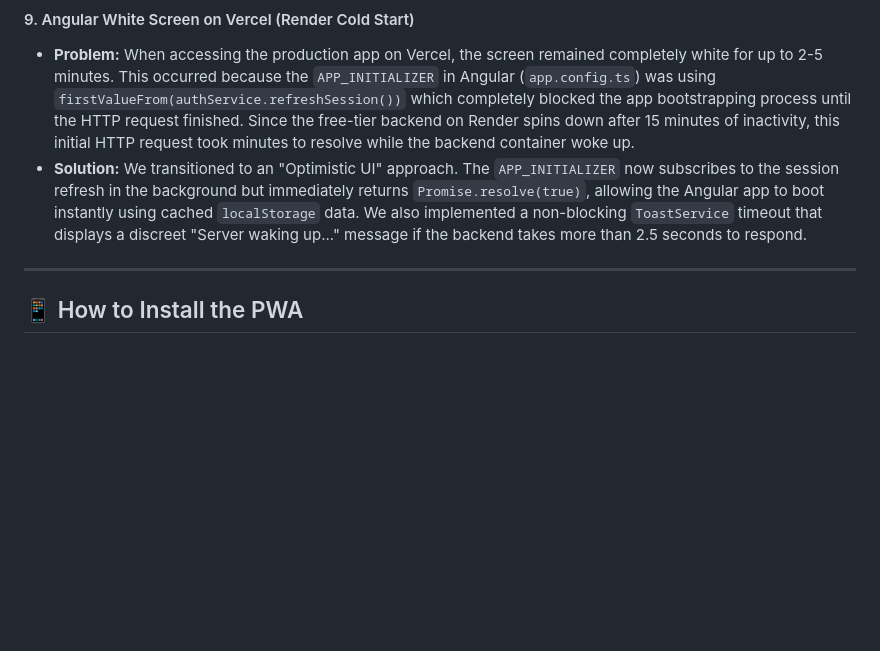
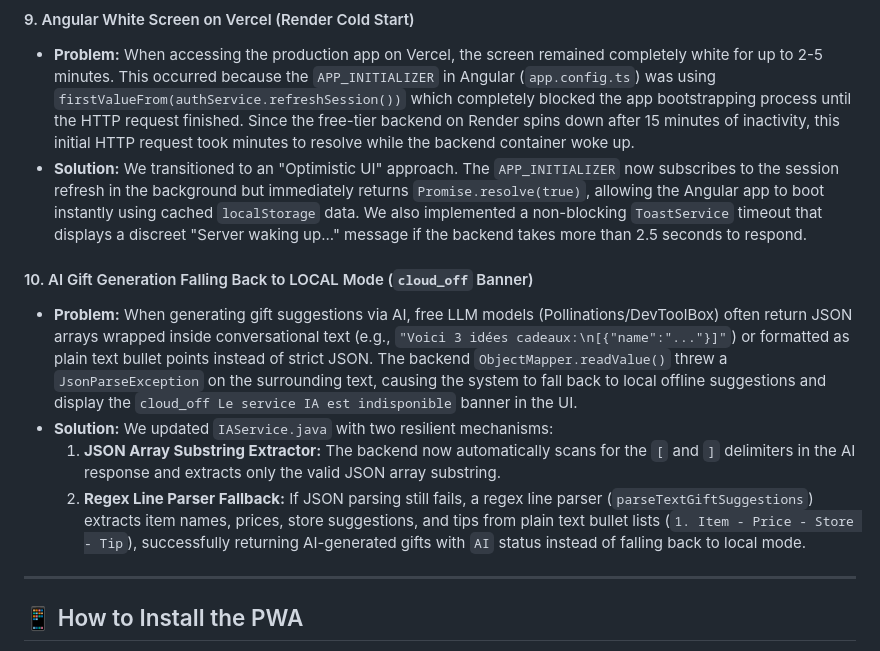
Before and after one commit to steve-237/time2wish-vc, a Markdown page: README.md, the part around the change. Rendered like a GitHub page; blank space fills up the shorter version.

Commit message:
docs(readme): document AI gift generation parsing error and regex fallback fix (#10)

```diff
--- a/README.md
+++ b/README.md
@@ -647,6 +647,12 @@ During deployment, we encountered and resolved several issues. Here are the deta
 - **Problem:** When accessing the production app on Vercel, the screen remained completely white for up to 2-5 minutes. This occurred because the `APP_INITIALIZER` in Angular (`app.config.ts`) was using `firstValueFrom(authService.refreshSession())` which completely blocked the app bootstrapping process until the HTTP request finished. Since the free-tier backend on Render spins down after 15 minutes of inactivity, this initial HTTP request took minutes to resolve while the backend container woke up.
 - **Solution:** We transitioned to an "Optimistic UI" approach. The `APP_INITIALIZER` now subscribes to the session refresh in the background but immediately returns `Promise.resolve(true)`, allowing the Angular app to boot instantly using cached `localStorage` data. We also implemented a non-blocking `ToastService` timeout that displays a discreet "Server waking up..." message if the backend takes more than 2.5 seconds to respond.
 
+#### 10. AI Gift Generation Falling Back to LOCAL Mode (`cloud_off` Banner)
+- **Problem:** When generating gift suggestions via AI, free LLM models (Pollinations/DevToolBox) often return JSON arrays wrapped inside conversational text (e.g., `"Voici 3 idées cadeaux:\n[{"name":"..."}]"`) or formatted as plain text bullet points instead of strict JSON. The backend `ObjectMapper.readValue()` threw a `JsonParseException` on the surrounding text, causing the system to fall back to local offline suggestions and display the `cloud_off Le service IA est indisponible` banner in the UI.
+- **Solution:** We updated `IAService.java` with two resilient mechanisms:
+  1. **JSON Array Substring Extractor:** The backend now automatically scans for the `[` and `]` delimiters in the AI response and extracts only the valid JSON array substring.
+  2. **Regex Line Parser Fallback:** If JSON parsing still fails, a regex line parser (`parseTextGiftSuggestions`) extracts item names, prices, store suggestions, and tips from plain text bullet lists (`1. Item - Price - Store - Tip`), successfully returning AI-generated gifts with `AI` status instead of falling back to local mode.
+
 ---
 
 ## 📱 How to Install the PWA
```
